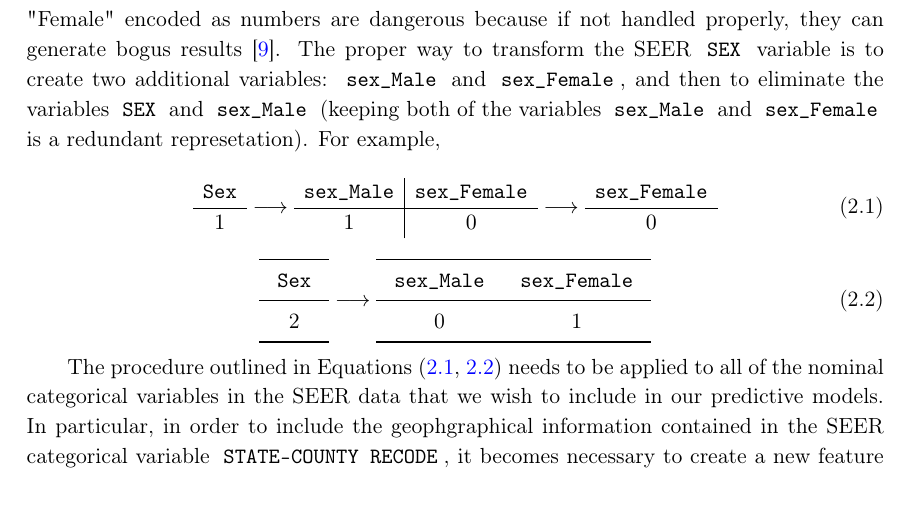
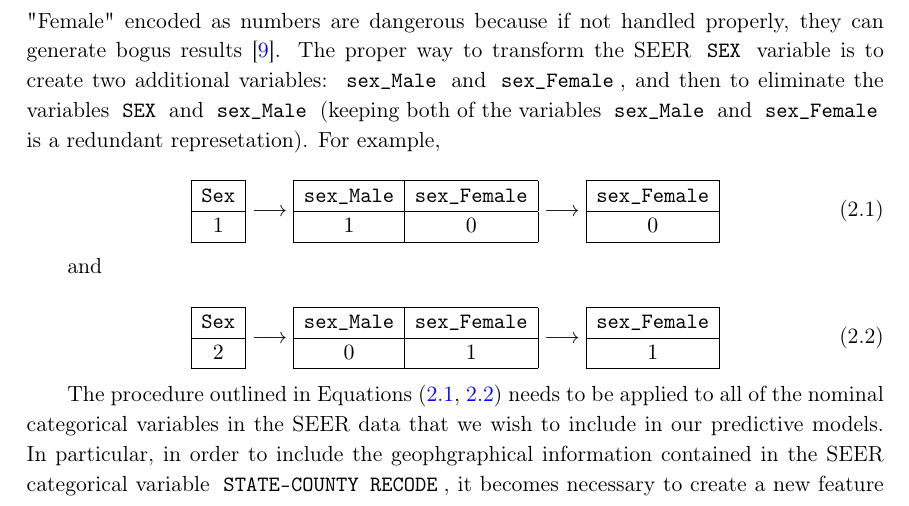
Before and after one commit to doolingdavid/iobspaper, a LaTeX document (machine.tex): part of page 5 of 40, cut so that both start at the same text. Compiled offline with pdfLaTeX.

Commit message:
added material

```diff
--- a/machine.tex
+++ b/machine.tex
@@ -309,41 +309,62 @@ As a simple example of how to correctly treat categorical variables in a mchine
 %and
 
 \begin{equation}
-\begin{array}{c}
+\begin{array}{|c|} \hline
 \mbox{\codewhite{Sex}} \\ \hline
-1 \end{array}
+1 \\ \hline \end{array}
 \longrightarrow
- \begin{array}{c|c}
+ \begin{array}{|c|c|}  \hline
 \mbox{\codewhite{sex\_Male}} & \mbox{\codewhite{sex\_Female}} \\ \hline
-1 & 0 \\
+1 & 0 \\ \hline
 \end{array}
 \longrightarrow
-\begin{array}{c}
+\begin{array}{|c|}  \hline
 \mbox{\codewhite{sex\_Female}} \\ \hline
-0 \end{array}
+0  \\ \hline \end{array}
 \label{eqn:onehotmale}
 \end{equation}
 
 
 
+and
+
+
 \begin{equation}
-\begin{tabular}{c}
-\toprule
-\codewhite{Sex} \\
-\midrule
-2 \\
-\bottomrule
-\end{tabular}
+\begin{array}{|c|} \hline
+\mbox{\codewhite{Sex}} \\ \hline
+2 \\ \hline \end{array}
 \longrightarrow
-\begin{tabular}{cc}
-\toprule
-\codewhite{sex\_Male} & \codewhite{sex\_Female} \\
-\midrule
-0 & 1 \\
-\bottomrule
-\end{tabular}
+ \begin{array}{|c|c|}  \hline
+\mbox{\codewhite{sex\_Male}} & \mbox{\codewhite{sex\_Female}} \\ \hline
+0 & 1 \\ \hline
+\end{array}
+\longrightarrow
+\begin{array}{|c|}  \hline
+\mbox{\codewhite{sex\_Female}} \\ \hline
+1  \\ \hline \end{array}
 \label{eqn:onehotfemale}
 \end{equation}
+
+
+
+%\begin{equation}
+%\begin{tabular}{c}
+%\toprule
+%\codewhite{Sex} \\
+%\midrule
+%2 \\
+%\bottomrule
+%\end{tabular}
+%\longrightarrow
+%\begin{tabular}{cc}
+%\toprule
+%\codewhite{sex\_Male} & \codewhite{sex\_Female} \\
+%\midrule
+%0 & 1 \\
+%\bottomrule
+%\end{tabular}
+%\label{eqn:onehotfemale}
+%\end{equation}
 
 
 
```
Also changed, not shown: machine.pdf, 2 other files.
